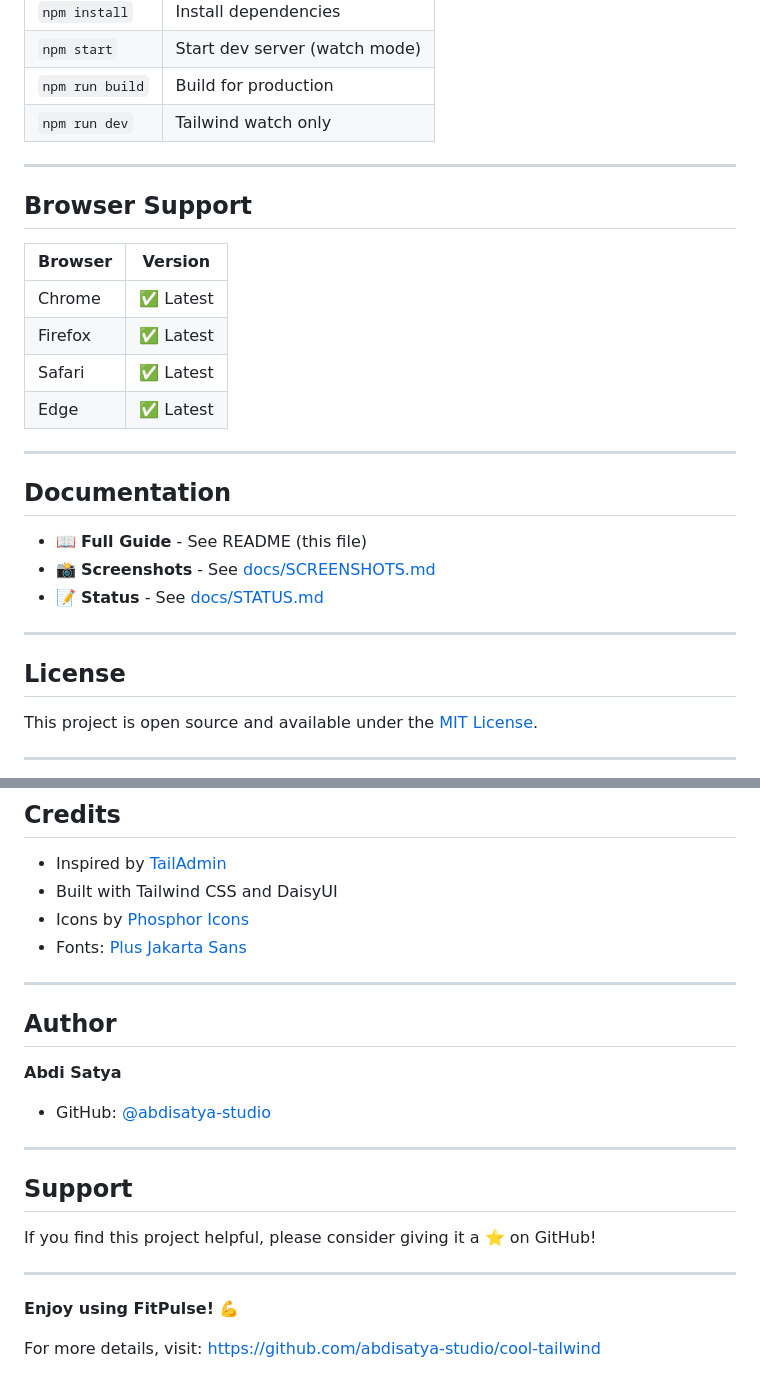
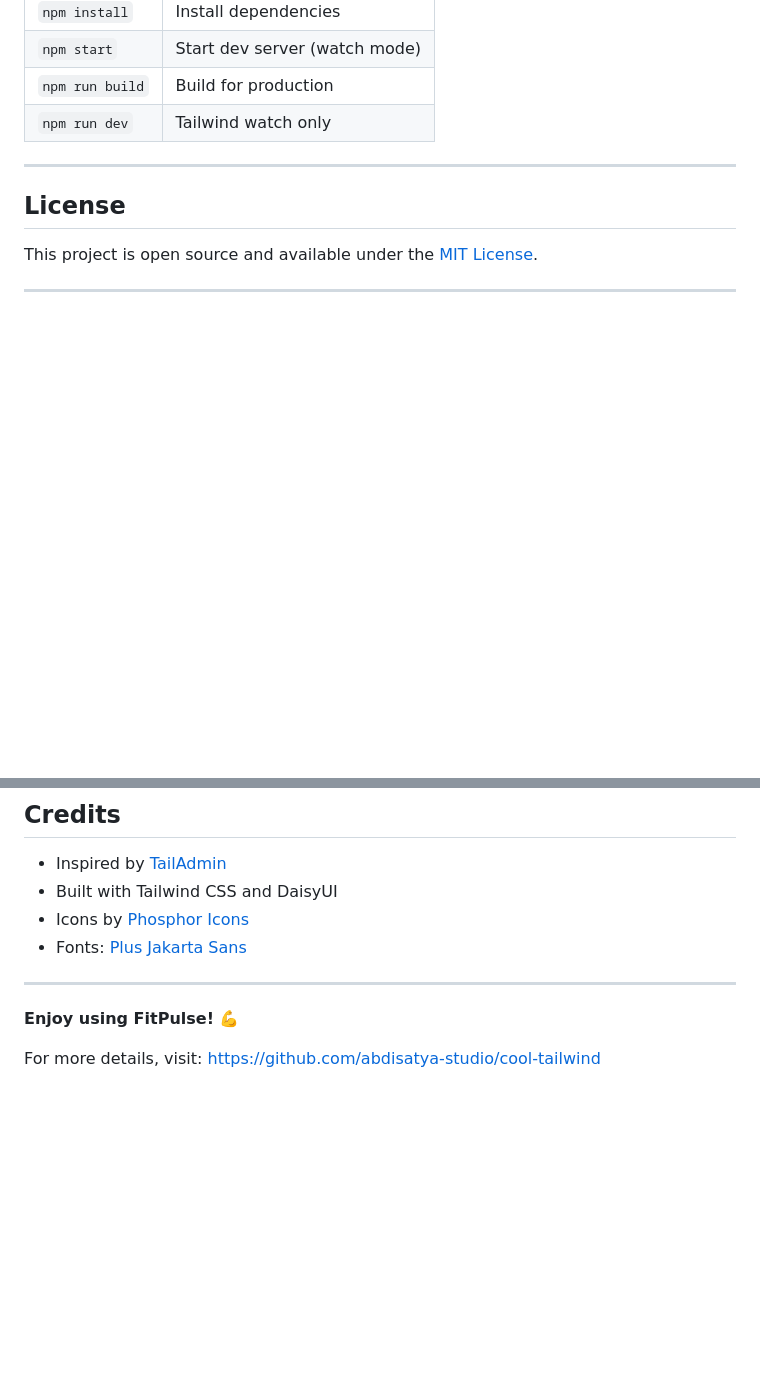
Before and after one commit to abdisatya-studio/cool-tailwind, a Markdown page: README.md, 2 parts joined by grey strips. Drawn GitHub-style; blank space fills up the shorter version.

Commit message:
Remove unnecessary sections from README
- Remove Browser Support section
- Remove Documentation section
- Remove Author section
- Remove Support section
- Keep README clean and focused on usage

```diff
--- a/README.md
+++ b/README.md
@@ -147,25 +147,6 @@ Modify partials in `partials/` directory.
 
 ---
 
-## Browser Support
-
-| Browser | Version |
-|---------|---------|
-| Chrome | ✅ Latest |
-| Firefox | ✅ Latest |
-| Safari | ✅ Latest |
-| Edge | ✅ Latest |
-
----
-
-## Documentation
-
-- 📖 **Full Guide** - See README (this file)
-- 📸 **Screenshots** - See [docs/SCREENSHOTS.md](./docs/SCREENSHOTS.md)
-- 📝 **Status** - See [docs/STATUS.md](./docs/STATUS.md)
-
----
-
 ## License
 
 This project is open source and available under the [MIT License](LICENSE).
@@ -181,19 +162,6 @@ This project is open source and available under the [MIT License](LICENSE).
 
 ---
 
-## Author
-
-**Abdi Satya**
-- GitHub: [@abdisatya-studio](https://github.com/abdisatya-studio)
-
----
-
-## Support
-
-If you find this project helpful, please consider giving it a ⭐ on GitHub!
-
----
-
 **Enjoy using FitPulse!** 💪
 
 For more details, visit: https://github.com/abdisatya-studio/cool-tailwind
```
